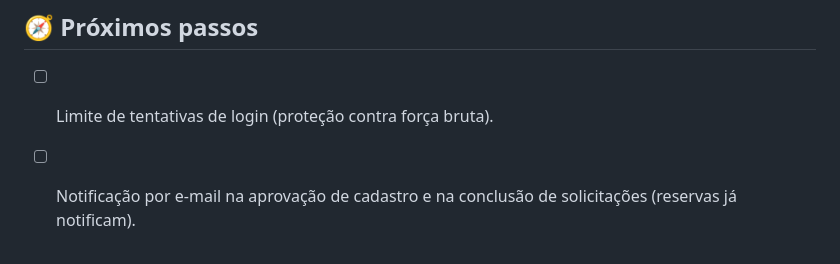
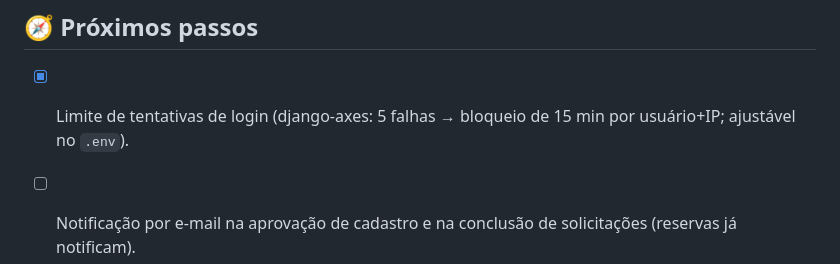
Before and after one commit to devgusmao/sistema-agendamento-lab, a Markdown page: README.md, the part around the change. GitHub-like rendering.

Commit message:
docs: atualiza README com limite de tentativas de login

```diff
--- a/README.md
+++ b/README.md
@@ -227,7 +227,7 @@ sistema-agendamento-lab/
 
 ## 🧭 Próximos passos
 
-- [ ] Limite de tentativas de login (proteção contra força bruta).
+- [x] Limite de tentativas de login (django-axes: 5 falhas → bloqueio de 15 min por usuário+IP; ajustável no `.env`).
 - [ ] Notificação por e-mail na aprovação de cadastro e na conclusão de solicitações (reservas já notificam).
 - [ ] Registro de pagamento, multa de cancelamento e estorno.
 - [ ] Check-in/check-out e controle de não comparecimento.
```
